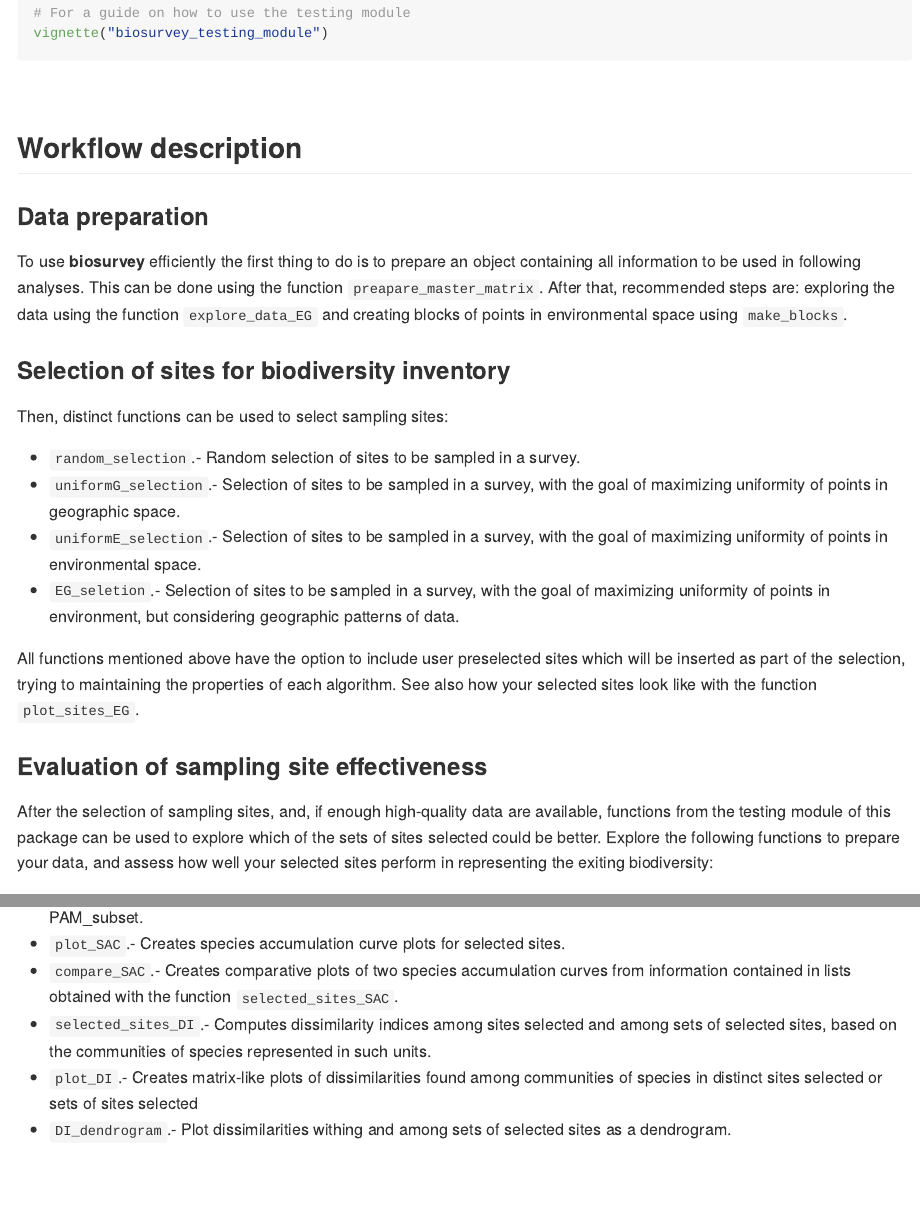
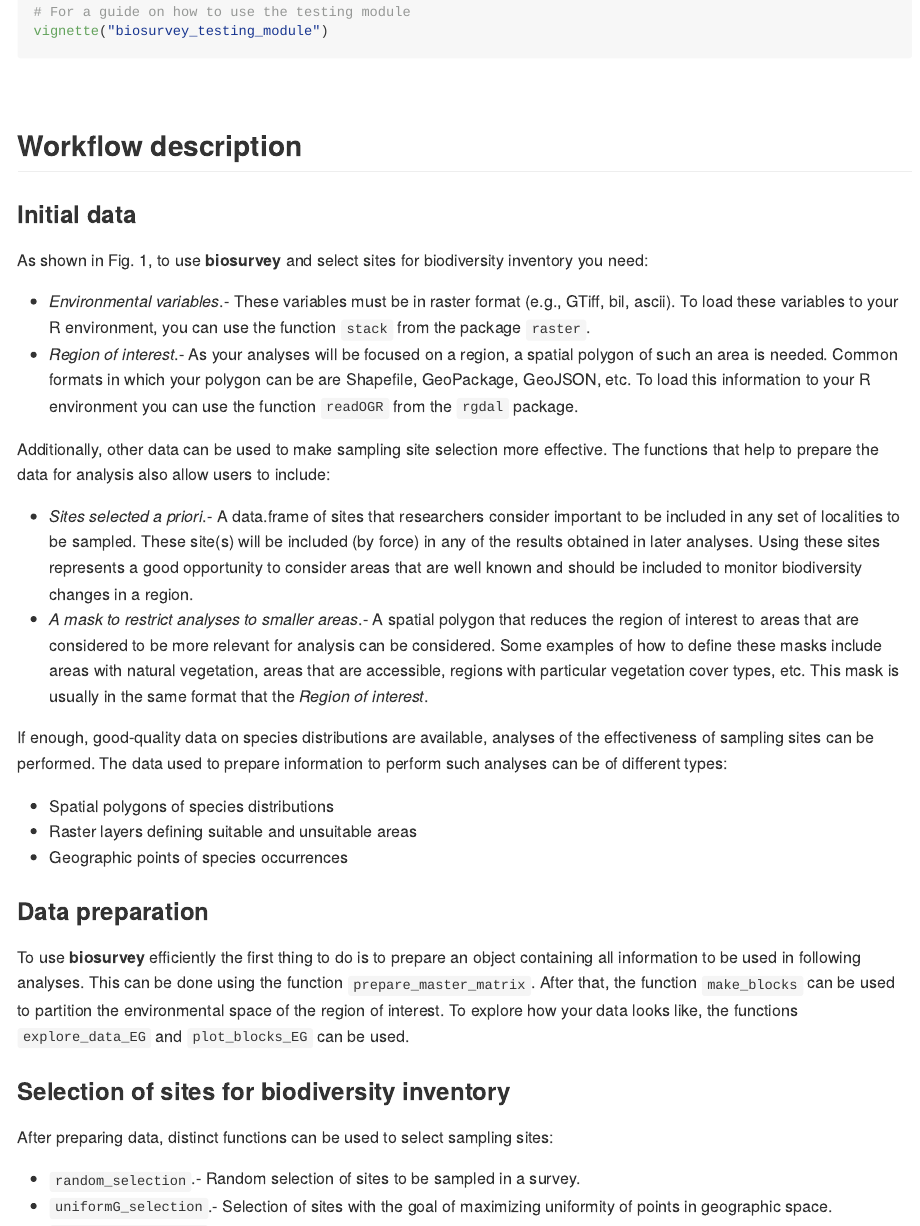
Before and after one commit to claununez/biosurvey, an R Markdown document (README.Rmd): the page in a window 1100 px wide, from 2850 px down before the commit and from 2200 px down after it, so that both start at the same text, and a second part further down, joined at a grey line. The pictures show the output file README.md that the author committed with the source, drawn offline in the style of GitHub; badge pictures from the web are left out.

Commit message:
v 0.0.63 README updated new figure and better description of data

```diff
--- a/README.Rmd
+++ b/README.Rmd
@@ -114,22 +96,40 @@ vignette("biosurvey_testing_module")
 
 ## Workflow description
 
+### Initial data
+
+As shown in Fig. 1, to use **biosurvey** and select sites for biodiversity inventory you need:
+
+- *Environmental variables*.- These variables must be in raster format (e.g., GTiff, BIL, ASCII). To load these variables to your R environment, you can use the function `stack` from the package `raster`.
+- *Region of interest*.- As your analyses will be focused on a region, a spatial polygon of such an area is needed. Common formats in which your polygon can be are Shapefile, GeoPackage, GeoJSON, etc. To load this information to your R environment you can use the function `readOGR` from the `rgdal` package.
+
+Additionally, other data can be used to make sampling site selection more effective. The functions that help to prepare the data for analysis also allow users to include:
+
+- *Sites selected a priori*.- A data.frame of sites that researchers consider important to be included in any set of localities to be sampled. These site(s) will be included (by force) in any of the results obtained in later analyses. Using these sites represents a good opportunity to consider areas that are well known and should be included to monitor biodiversity changes in a region.
+- *A mask to restrict analyses to smaller areas*.- A spatial polygon that reduces the region of interest to areas that are considered to be more relevant for analysis can be considered. Some examples of how to define these masks include areas with natural vegetation, areas that are accessible, regions with particular vegetation cover types, etc. This mask is usually in the same format that the *Region of interest*.
+
+If enough, good-quality data on species distributions are available, analyses of the effectiveness of sampling sites can be performed. The data used to prepare information to perform such analyses can be of different types:
+
+- Spatial polygons of species distributions
+- Raster layers defining suitable and unsuitable areas
+- Geographic points of species occurrences
+
 ### Data preparation
 
-To use **biosurvey** efficiently the first thing to do is to prepare an object containing all information to be used in following analyses. This can be done using the function `preapare_master_matrix`. After that, recommended steps are: exploring the data using the function `explore_data_EG` and creating blocks of points in environmental space using `make_blocks`.
+To use **biosurvey** efficiently the first thing to do is to prepare an object containing all information to be used in following analyses. This can be done using the function `prepare_master_matrix`. After that, the function `make_blocks` can be used to partition the environmental space of the region of interest. To explore how your data looks like, the functions `explore_data_EG` and `plot_blocks_EG` can be used.
 
 ### Selection of sites for biodiversity inventory
 
-Then, distinct functions can be used to select sampling sites:
+After preparing data, distinct functions can be used to select sampling sites:
 
 - `random_selection`.- Random selection of sites to be sampled in a survey.
-- `uniformG_selection`.- Selection of sites to be sampled in a survey, with the goal of maximizing uniformity of points in geographic space.
-- `uniformE_selection`.- Selection of sites to be sampled in a survey, with the goal of maximizing uniformity of points in environmental space.
-- `EG_seletion`.- Selection of sites to be sampled in a survey, with the goal of maximizing uniformity of points in environment, but considering geographic patterns of data.
+- `uniformG_selection`.- Selection of sites with the goal of maximizing uniformity of points in geographic space.
+- `uniformE_selection`.- Selection of sites with the goal of maximizing uniformity of points in environmental space.
+- `EG_seletion`.- Selection of sites with the goal of maximizing uniformity of points in environment, but considering geographic patterns of data.
 
-All functions mentioned above have the option to include user preselected sites which will be inserted as part of the selection, trying to maintaining the properties of each algorithm. See also how your selected sites look like with the function `plot_sites_EG`.
+See also how your selected sites look like with the functions `plot_sites_EG`, `plot_sites_E`, and `plot_sites_G`.
 
 ### Evaluation of sampling site effectiveness
 
-After the selection of sampling sites, and, if enough high-quality data are available, functions from the testing module of this package can be used to explore which of the sets of sites selected could be better. Explore the following functions to prepare your data, and assess how well your selected sites perform in representing the exiting biodiversity:
+After the selection of sampling sites, and, if enough high-quality data are available, functions from the testing module of this package can be used to explore which sets of sites selected could be better. Explore the following functions to prepare your data, and assess how well your selected sites perform in representing the exiting biodiversity:
 
@@ -141,4 +141,3 @@ After the selection of sampling sites, and, if enough high-quality data are avai
 - `plot_SAC`.- Creates species accumulation curve plots for selected sites.
 - `compare_SAC`.- Creates comparative plots of two species accumulation curves from information contained in lists obtained with the function `selected_sites_SAC`.
 - `selected_sites_DI`.- Computes dissimilarity indices among sites selected and among sets of selected sites, based on the communities of species represented in such units.
-- `plot_DI`.- Creates matrix-like plots of dissimilarities found among communities of species in distinct sites selected or sets of sites selected
```
Also changed, not shown: README.md, README.Rmd (65 more changed lines), 1 other file.
